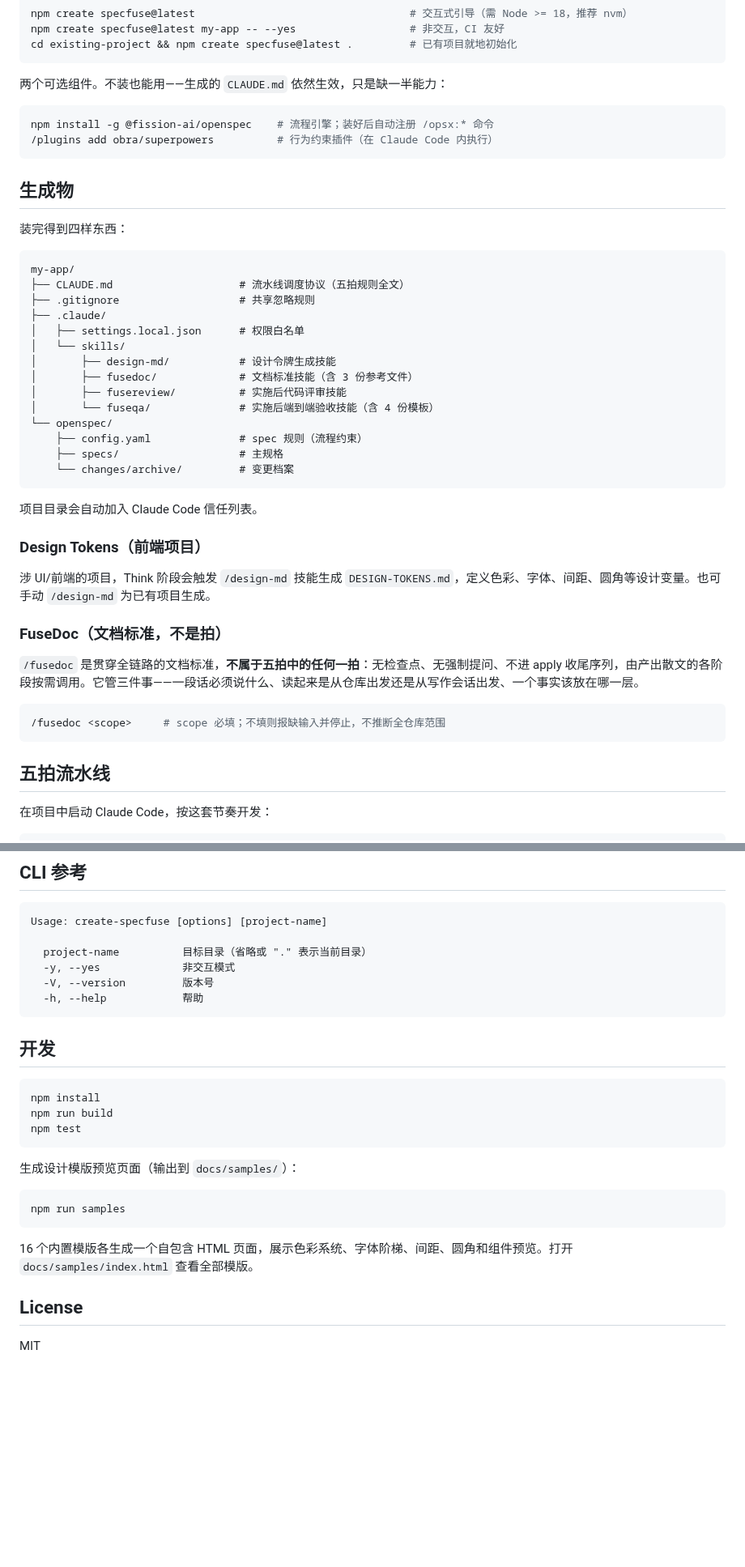
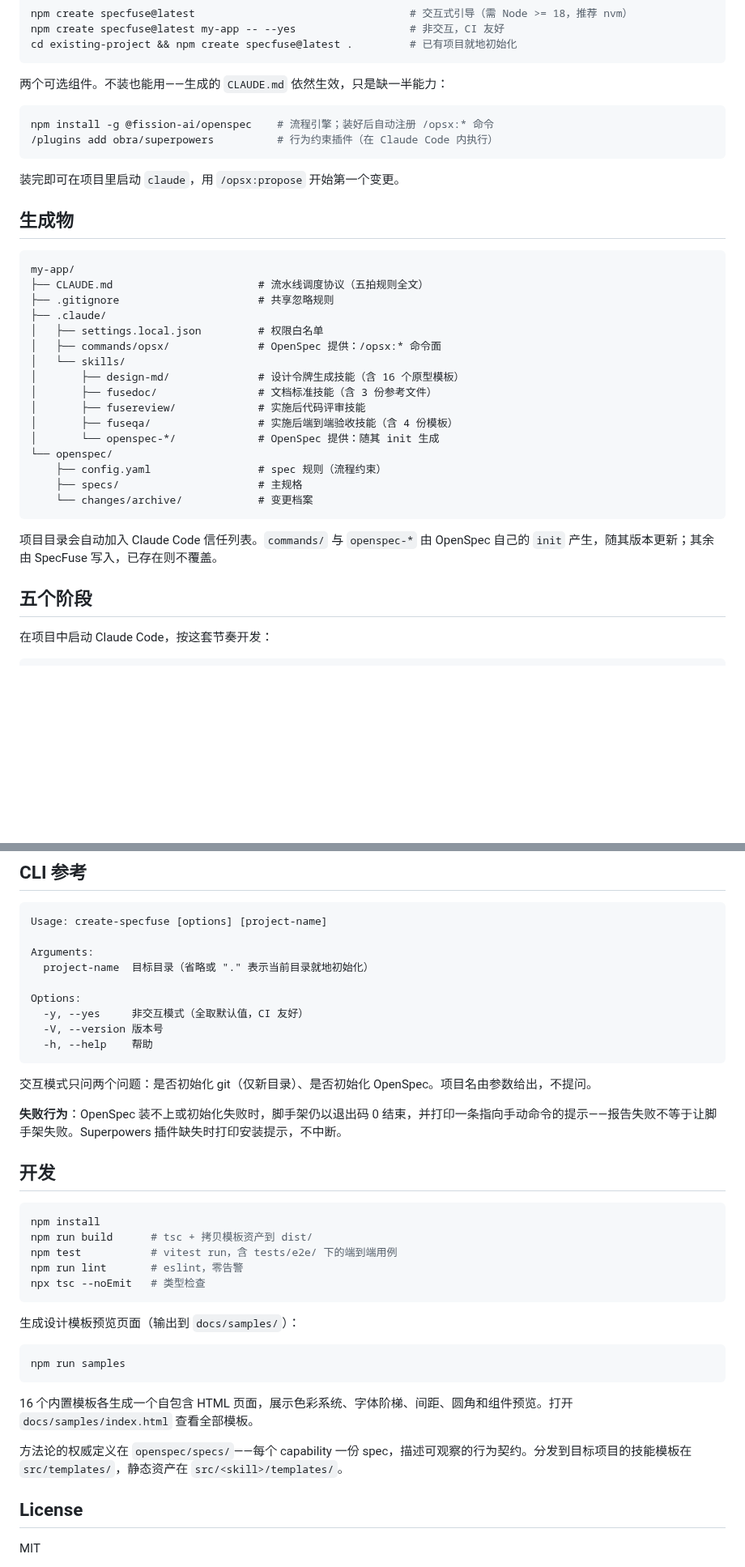
Before and after one commit to wayhomeke/specfuse, a Markdown page: README.md, 2 parts joined by grey strips. Shown at 81% size. GitHub-like rendering; blank space fills up the shorter version.

Commit message:
docs: rewrite the README against the shipped behavior
Corrects the generated-artifact tree, which omitted everything OpenSpec
contributes — .claude/commands/opsx/ and the openspec-* skills — so a reader
could not tell where /opsx:* comes from.

Adds the coverage a README owes its reader: the failure behavior when
OpenSpec cannot be installed (exit 0 plus a manual-command hint) or
Superpowers is absent, the two-question interactive form, the per-file merge
contract for skills, and the pointers to where the specs and skill templates
live.

Drops the command-count annotation: it is a function of the OpenSpec version
and profile, and drifted from six to eleven between this repository and a
fresh scaffold.

Every claim was checked against src/scaffolder.ts, src/prompts.ts,
src/index.ts, package.json and a real scaffold run.

````diff
--- a/README.md
+++ b/README.md
@@ -19,42 +19,32 @@ npm install -g @fission-ai/openspec    # 流程引擎；装好后自动注册 /o
 /plugins add obra/superpowers          # 行为约束插件（在 Claude Code 内执行）
 ```
 
+装完即可在项目里启动 `claude`，用 `/opsx:propose` 开始第一个变更。
+
 ## 生成物
-
-装完得到四样东西：
 
 ```
 my-app/
-├── CLAUDE.md                    # 流水线调度协议（五拍规则全文）
-├── .gitignore                   # 共享忽略规则
+├── CLAUDE.md                       # 流水线调度协议（五拍规则全文）
+├── .gitignore                      # 共享忽略规则
 ├── .claude/
-│   ├── settings.local.json      # 权限白名单
+│   ├── settings.local.json         # 权限白名单
+│   ├── commands/opsx/              # OpenSpec 提供：/opsx:* 命令面
 │   └── skills/
-│       ├── design-md/           # 设计令牌生成技能
-│       ├── fusedoc/             # 文档标准技能（含 3 份参考文件）
-│       ├── fusereview/          # 实施后代码评审技能
-│       └── fuseqa/              # 实施后端到端验收技能（含 4 份模板）
+│       ├── design-md/              # 设计令牌生成技能（含 16 个原型模板）
+│       ├── fusedoc/                # 文档标准技能（含 3 份参考文件）
+│       ├── fusereview/             # 实施后代码评审技能
+│       ├── fuseqa/                 # 实施后端到端验收技能（含 4 份模板）
+│       └── openspec-*/             # OpenSpec 提供：随其 init 生成
 └── openspec/
-    ├── config.yaml              # spec 规则（流程约束）
-    ├── specs/                   # 主规格
-    └── changes/archive/         # 变更档案
+    ├── config.yaml                 # spec 规则（流程约束）
+    ├── specs/                      # 主规格
+    └── changes/archive/            # 变更档案
 ```
 
-项目目录会自动加入 Claude Code 信任列表。
+项目目录会自动加入 Claude Code 信任列表。`commands/` 与 `openspec-*` 由 OpenSpec 自己的 `init` 产生，随其版本更新；其余由 SpecFuse 写入，已存在则不覆盖。
 
-### Design Tokens（前端项目）
-
-涉 UI/前端的项目，Think 阶段会触发 `/design-md` 技能生成 `DESIGN-TOKENS.md`，定义色彩、字体、间距、圆角等设计变量。也可手动 `/design-md` 为已有项目生成。
-
-### FuseDoc（文档标准，不是拍）
-
-`/fusedoc` 是贯穿全链路的文档标准，**不属于五拍中的任何一拍**：无检查点、无强制提问、不进 apply 收尾序列，由产出散文的各阶段按需调用。它管三件事——一段话必须说什么、读起来是从仓库出发还是从写作会话出发、一个事实该放在哪一层。
-
-```bash
-/fusedoc <scope>     # scope 必填；不填则报缺输入并停止，不推断全仓库范围
-```
-
-## 五拍流水线
+## 五个阶段
 
 在项目中启动 Claude Code，按这套节奏开发：
 
@@ -128,27 +133,38 @@ SpecFuse 是流程，不是栈选择器。Think → Do → FuseReview → FuseQA
 ```
 Usage: create-specfuse [options] [project-name]
 
-  project-name          目标目录（省略或 "." 表示当前目录）
-  -y, --yes             非交互模式
-  -V, --version         版本号
-  -h, --help            帮助
+Arguments:
+  project-name  目标目录（省略或 "." 表示当前目录就地初始化）
+
+Options:
+  -y, --yes     非交互模式（全取默认值，CI 友好）
+  -V, --version 版本号
+  -h, --help    帮助
 ```
+
+交互模式只问两个问题：是否初始化 git（仅新目录）、是否初始化 OpenSpec。项目名由参数给出，不提问。
+
+**失败行为**：OpenSpec 装不上或初始化失败时，脚手架仍以退出码 0 结束，并打印一条指向手动命令的提示——报告失败不等于让脚手架失败。Superpowers 插件缺失时打印安装提示，不中断。
 
 ## 开发
 
 ```bash
 npm install
-npm run build
-npm test
+npm run build      # tsc + 拷贝模板资产到 dist/
+npm test           # vitest run，含 tests/e2e/ 下的端到端用例
+npm run lint       # eslint，零告警
+npx tsc --noEmit   # 类型检查
 ```
 
-生成设计模版预览页面（输出到 `docs/samples/`）：
+生成设计模板预览页面（输出到 `docs/samples/`）：
 
 ```bash
 npm run samples
 ```
 
-16 个内置模版各生成一个自包含 HTML 页面，展示色彩系统、字体阶梯、间距、圆角和组件预览。打开 `docs/samples/index.html` 查看全部模版。
+16 个内置模板各生成一个自包含 HTML 页面，展示色彩系统、字体阶梯、间距、圆角和组件预览。打开 `docs/samples/index.html` 查看全部模板。
+
+方法论的权威定义在 `openspec/specs/`——每个 capability 一份 spec，描述可观察的行为契约。分发到目标项目的技能模板在 `src/templates/`，静态资产在 `src/<skill>/templates/`。
 
 ## License
 
````
Also changed, not shown: other parts of README.md (+24 -9 lines).
